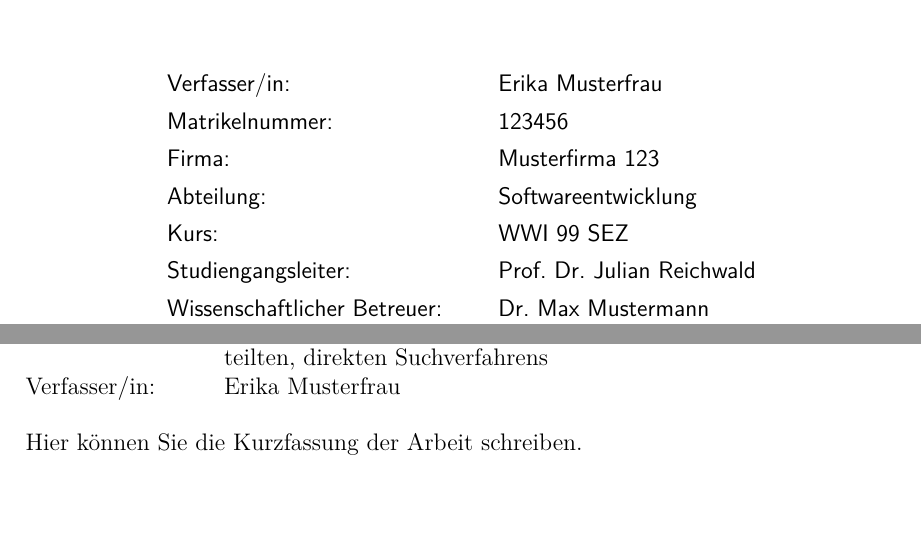
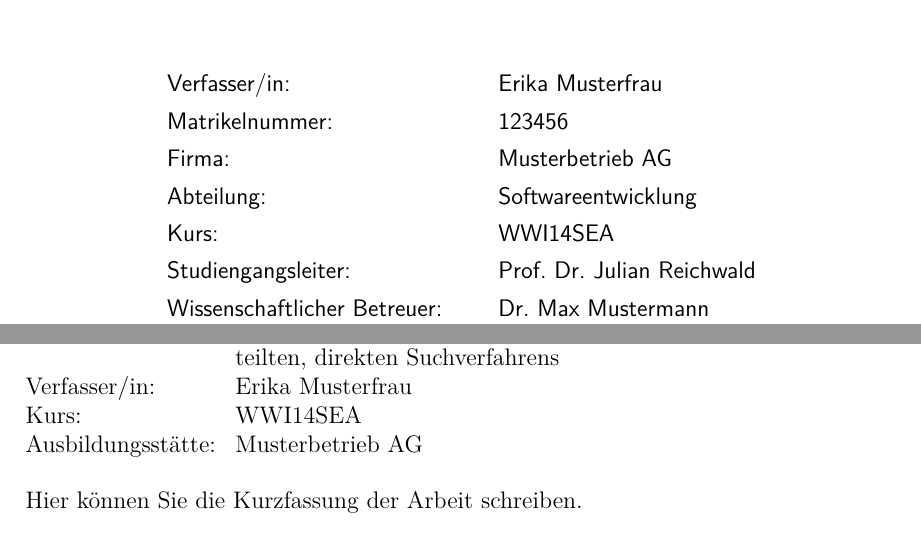
Before and after one commit to jreichwald/DHBW_LaTeX_Template, a LaTeX document (master.tex, which reads abstract.tex, config.tex, titlepage.tex): two parts of pages 1 and 3 of 19, joined at a grey line, cut so that both start at the same text. Compiled offline with pdfLaTeX; an older LaTeX class or package is replaced by its successor.

Commit message:
added additional automatic information to titlepage and abstract. thus, two new commands were introduced.

```diff
--- a/abstract.tex
+++ b/abstract.tex
@@ -2,9 +2,11 @@
 \begingroup
 \begin{table}[h!]
 \setlength\tabcolsep{0pt}
-\begin{tabular}{p{3.5cm}p{11.9cm}}
+\begin{tabular}{p{3.7cm}p{11.7cm}}
 Titel & \DerTitelDerArbeit \\
 Verfasser/in: & \DerAutorDerArbeit \\
+Kurs: & \DieKursbezeichnung \\
+Ausbildungsstätte: & \DerNameDerFirma\\
 \end{tabular}
 \end{table}
 \endgroup
--- a/config.tex
+++ b/config.tex
@@ -8,6 +8,10 @@
 % Zwei eigene Befehle zum Setzen von Autor und Titel. Ausserdem werden die PDF-Informationen richtig gesetzt.
 \newcommand{\TitelDerArbeit}[1]{\def\DerTitelDerArbeit{#1}\hypersetup{pdftitle={#1}}}
 \newcommand{\AutorDerArbeit}[1]{\def\DerAutorDerArbeit{#1}\hypersetup{pdfauthor={#1}}}
+\newcommand{\Firma}[1]{\def\DerNameDerFirma{#1}}
+\newcommand{\Kurs}[1]{\def\DieKursbezeichnung{#1}}
+
+
 
 %		FONT AND INPUT ENCODING
 %
--- a/master.tex
+++ b/master.tex
@@ -31,6 +31,8 @@
 %% BITTE GEBEN SIE HIER DEN TITEL UND DIE AUTORIN / DEN AUTOR DER ARBEIT AN!
 \TitelDerArbeit{Demotitel einer Arbeit: Entwurf und Implementierung eines verteilten, direkten Suchverfahrens}
 \AutorDerArbeit{Erika Musterfrau}
+\Firma{Musterbetrieb AG}
+\Kurs{WWI14SEA}
 
 \input{titlepage}
 
--- a/titlepage.tex
+++ b/titlepage.tex
@@ -21,9 +21,9 @@
 	Wissenschaftlicher Betreuer: \hspace{0.85cm}\=\kill
 	Verfasser/in: \> \DerAutorDerArbeit \\[1.5mm]
 	Matrikelnummer: \> 123456 \\[1.5mm]
-	Firma: \> Musterfirma 123 \\[1.5mm]
+	Firma: \> \DerNameDerFirma  \\[1.5mm]
 	Abteilung: \> Softwareentwicklung \\[1.5mm]
-	Kurs: \> WWI 99 SEZ \\[1.5mm]
+	Kurs: \> \DieKursbezeichnung \\[1.5mm]
 	Studiengangsleiter: \> Prof. Dr. Julian Reichwald  \\[1.5mm]
 	Wissenschaftlicher Betreuer: \> Dr. Max Mustermann \\
 	\> test@test.com \\
```
Also changed, not shown: README.md.
